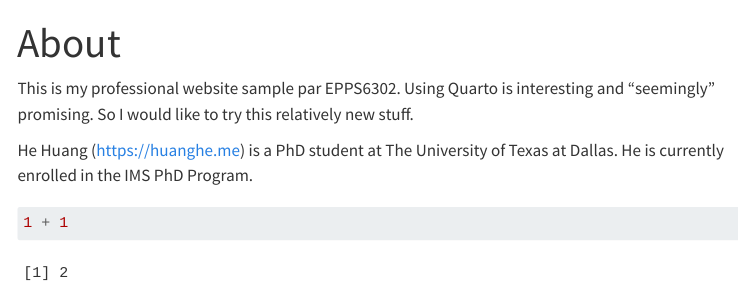
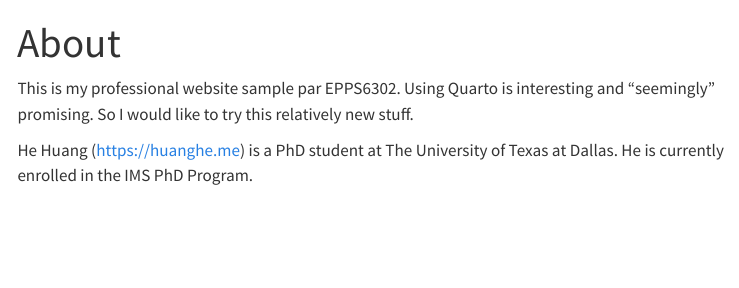
Before and after one commit to herbhuang/epps6302, a Quarto document (about.qmd): the page in a window 1100 px wide, from its top. Rendered offline with R 4.5, knitr and Pandoc in place of Quarto, with nearby package versions; menus at the side of the page are left out.

Commit message:
add something good

````diff
--- a/_quarto.yml
+++ b/_quarto.yml
@@ -8,7 +8,7 @@ website:
       - href: index.qmd
         text: Home
       - about.qmd
-      - href: https://huanghe.me/cv/
+      - href: "https://huanghe.me/cv/"
         text: CV
 
 
--- a/about.qmd
+++ b/about.qmd
@@ -5,7 +5,3 @@ title: "About"
 This is my professional website sample par EPPS6302. Using Quarto is interesting and "seemingly" promising. So I would like to try this relatively new stuff.
 
 He Huang ([https://huanghe.me](https://huanghe.me/)) is a PhD student at The University of Texas at Dallas. He is currently enrolled in the IMS PhD Program.
-
-```{r}
-1 + 1
-```
````
Also changed, not shown: index.qmd (+0 -4 lines).
